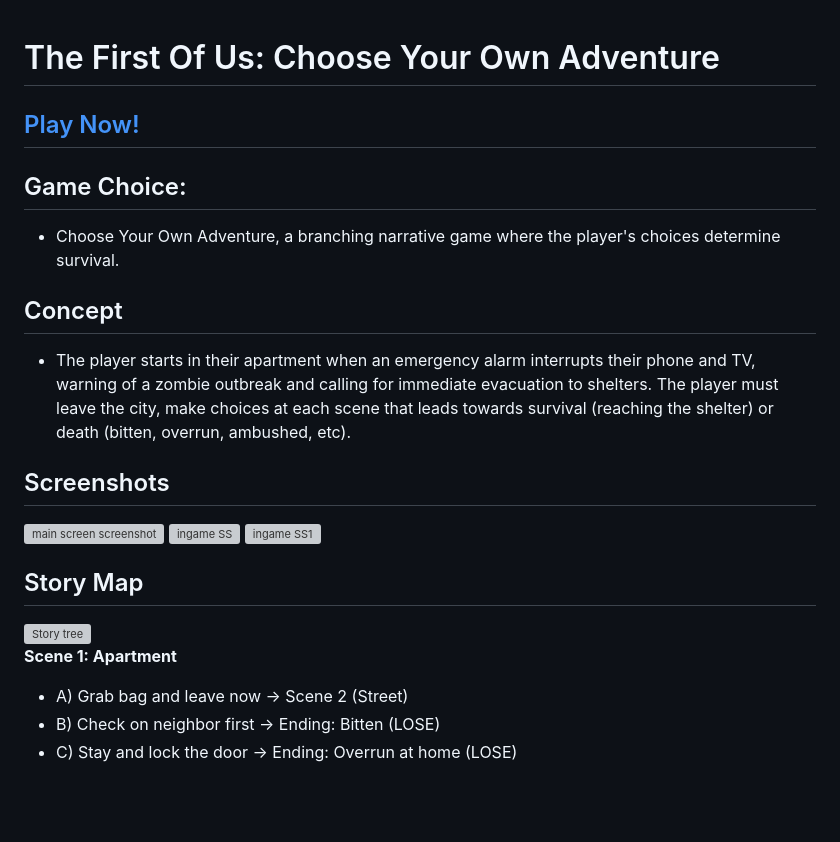
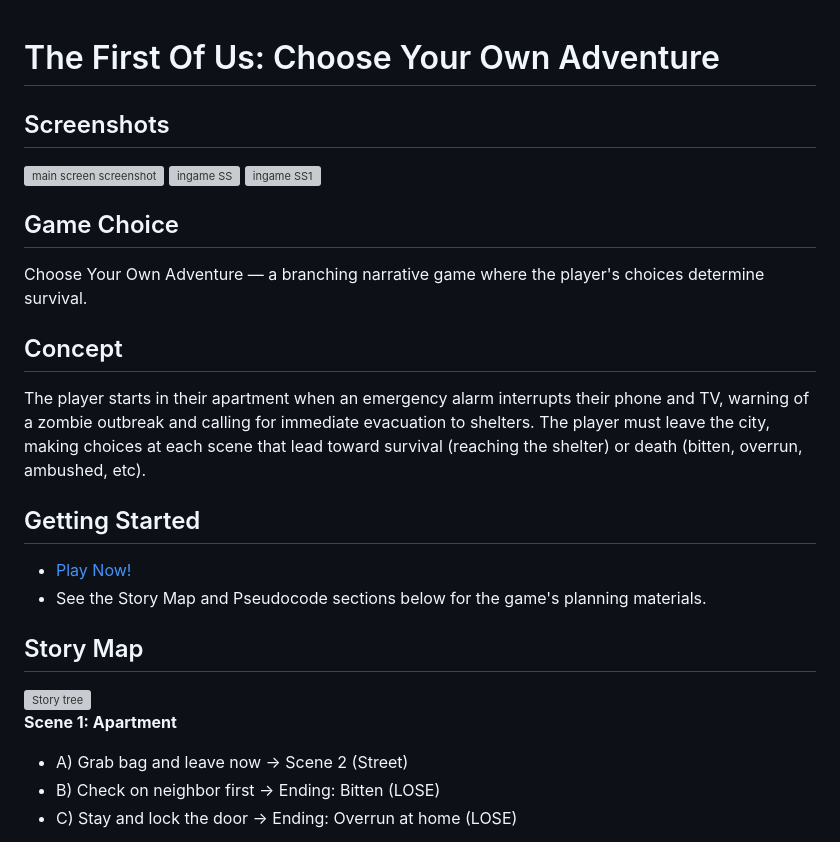
Before and after one commit to hassanelmaayati/tell-tales-ga, a Markdown page: README.md, the part around one of its changes. Drawn GitHub-style; blank space fills up the shorter version; grey boxes are pictures that could not be loaded.

```diff
--- a/README.md
+++ b/README.md
@@ -1,22 +1,24 @@
 # The First Of Us: Choose Your Own Adventure
-## [Play Now!](https://hassanelmaayati.github.io/tell-tales-ga/)
-## Game Choice:
-- Choose Your Own Adventure, a branching narrative game where the player's choices determine survival.
-
-## Concept
-- The player starts in their apartment when an emergency alarm interrupts their phone and TV, warning of a zombie outbreak and calling for immediate evacuation to shelters. The player must leave the city, make choices at each scene that leads towards survival (reaching the shelter) or death (bitten, overrun, ambushed, etc).
-
 
 ## Screenshots
 <img width="1918" height="900" alt="main screen screenshot" src="https://github.com/user-attachments/assets/a887448d-f351-405a-ac26-cc3a90e2c30d" />
 <img width="1918" height="902" alt="ingame SS" src="https://github.com/user-attachments/assets/96520f76-f36e-4e94-a209-89eb8809f7d6" />
 <img width="1918" height="897" alt="ingame SS1" src="https://github.com/user-attachments/assets/b8c896f3-bd0b-4bd5-b95a-0ded2c388ee9" />
 
+## Game Choice
+Choose Your Own Adventure — a branching narrative game where the player's choices determine survival.
+
+## Concept
+The player starts in their apartment when an emergency alarm interrupts their phone and TV, warning of a zombie outbreak and calling for immediate evacuation to shelters. The player must leave the city, making choices at each scene that lead toward survival (reaching the shelter) or death (bitten, overrun, ambushed, etc).
+
+## Getting Started
+- [Play Now!](https://hassanelmaayati.github.io/tell-tales-ga/)
+- See the Story Map and Pseudocode sections below for the game's planning materials.
 
 ## Story Map
 <img width="1267" height="743" alt="Story tree" src="https://github.com/user-attachments/assets/d0d24d1d-b9b0-48f0-87e6-8e74efa8741a" />
 
- **Scene 1: Apartment**
+**Scene 1: Apartment**
 - A) Grab bag and leave now → Scene 2 (Street)
 - B) Check on neighbor first → Ending: Bitten (LOSE)
 - C) Stay and lock the door → Ending: Overrun at home (LOSE)
```
Also changed, not shown: other parts of README.md (+30 -36 lines).
